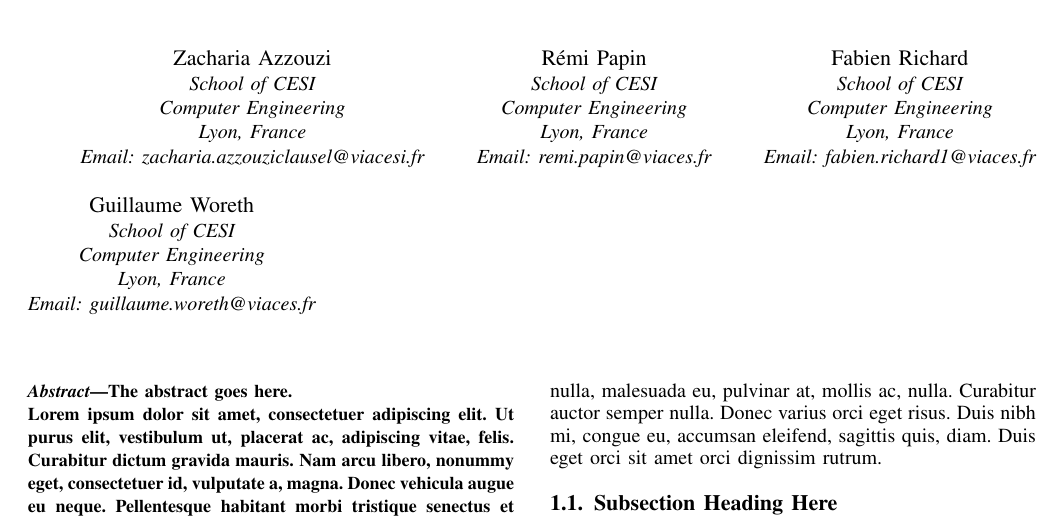
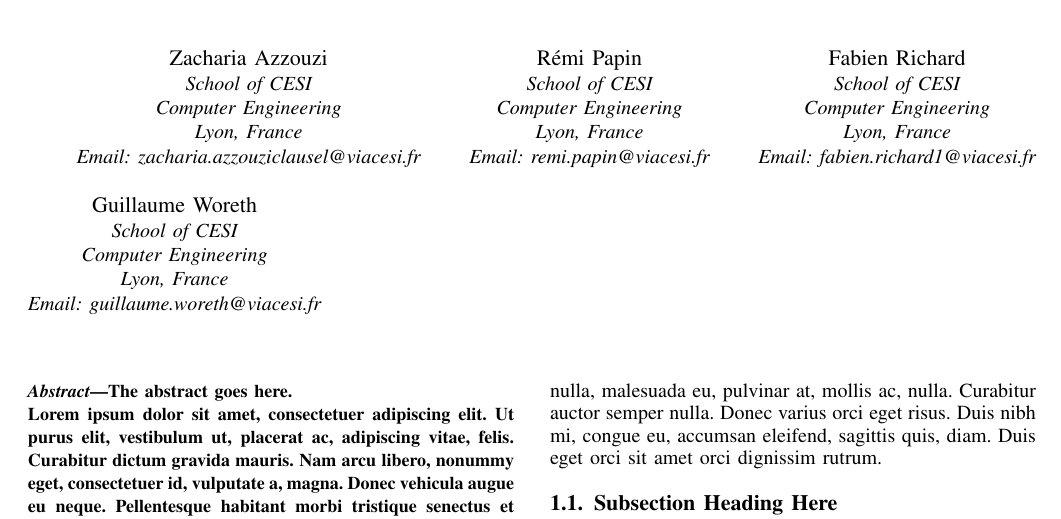
Before and after one commit to Bnder1/Projet-Recherche-et-inovation, a LaTeX paper (latex/SLAM - Détection de point d'intérêt par traitement d'image.tex): part of page 1 of 2, cut so that both start at the same text. Compiled offline with pdfLaTeX.

Commit message:
Added missing "i" to viacesi mail address

```diff
--- a/latex/SLAM - Détection de point d'intérêt par traitement d'image.tex
+++ b/latex/SLAM - Détection de point d'intérêt par traitement d'image.tex
@@ -355,17 +355,17 @@ Email: zacharia.azzouziclausel@viacesi.fr}
 \IEEEauthorblockN{Rémi Papin}
 \IEEEauthorblockA{School of CESI\\Computer Engineering\\
 Lyon, France\\
-Email: remi.papin@viaces.fr}
+Email: remi.papin@viacesi.fr}
 \and
 \IEEEauthorblockN{Fabien Richard}
 \IEEEauthorblockA{School of CESI\\Computer Engineering\\
 Lyon, France\\
-Email: fabien.richard1@viaces.fr}
+Email: fabien.richard1@viacesi.fr}
 \and
 \IEEEauthorblockN{Guillaume Woreth}
 \IEEEauthorblockA{School of CESI\\Computer Engineering\\
 Lyon, France\\
-Email: guillaume.woreth@viaces.fr}
+Email: guillaume.woreth@viacesi.fr}
 
 }
 
```
